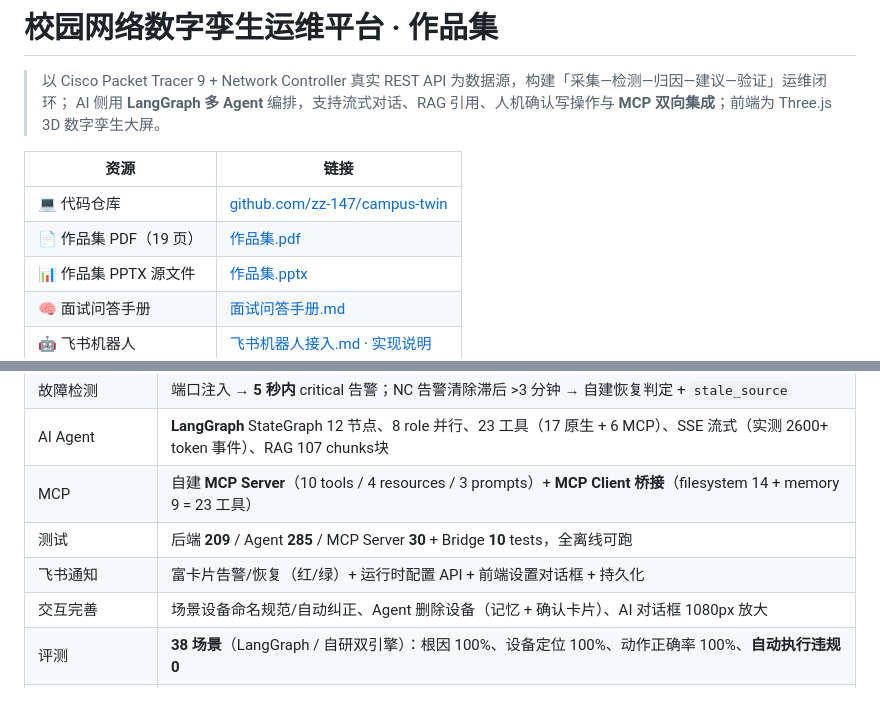
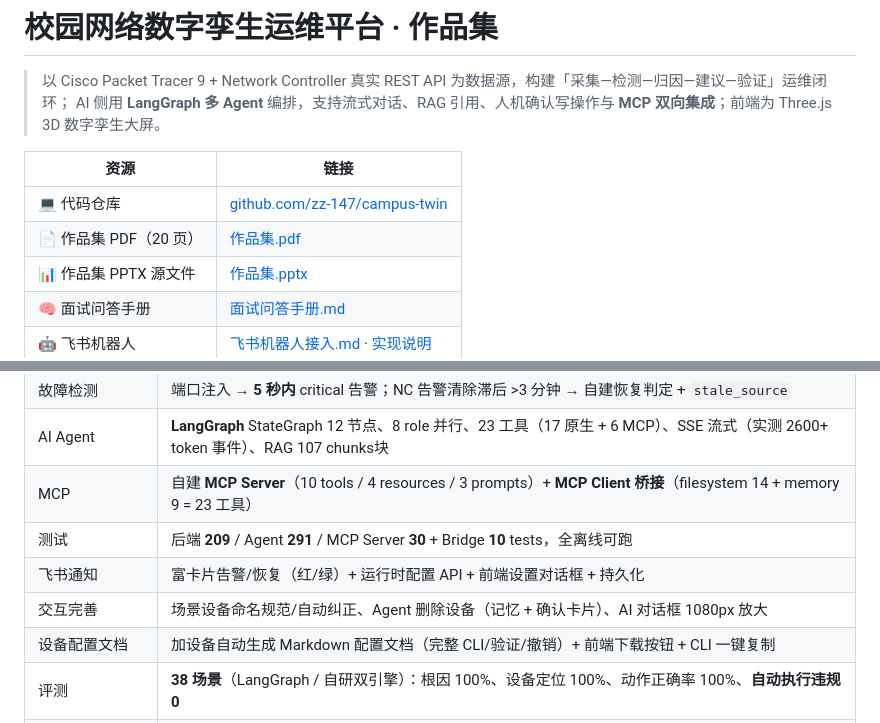
Before and after one commit to zz-147/campus-twin-portfolio, a Markdown page: README.md, 2 parts joined by grey strips. Drawn GitHub-style.

Commit message:
docs: 作品集 20 页（新增设备配置文档 W17）+ 测试数据同步（Agent 291）

```diff
--- a/README.md
+++ b/README.md
@@ -6,7 +6,7 @@
 | 资源 | 链接 |
 |---|---|
 | 💻 代码仓库 | [github.com/zz-147/campus-twin](https://github.com/zz-147/campus-twin) |
-| 📄 作品集 PDF（19 页） | [作品集.pdf](./作品集.pdf) |
+| 📄 作品集 PDF（20 页） | [作品集.pdf](./作品集.pdf) |
 | 📊 作品集 PPTX 源文件 | [作品集.pptx](./作品集.pptx) |
 | 🧠 面试问答手册 | [面试问答手册.md](./面试问答手册.md) |
 | 🤖 飞书机器人 | [飞书机器人接入.md](./飞书机器人接入.md) · [实现说明](./飞书机器人.md) |
@@ -21,9 +21,10 @@
 | 故障检测 | 端口注入 → **5 秒内** critical 告警；NC 告警清除滞后 >3 分钟 → 自建恢复判定 + `stale_source` |
 | AI Agent | **LangGraph** StateGraph 12 节点、8 role 并行、23 工具（17 原生 + 6 MCP）、SSE 流式（实测 2600+ token 事件）、RAG 107 chunks块 |
 | MCP | 自建 **MCP Server**（10 tools / 4 resources / 3 prompts）+ **MCP Client 桥接**（filesystem 14 + memory 9 = 23 工具） |
-| 测试 | 后端 **209** / Agent **285** / MCP Server **30** + Bridge **10** tests，全离线可跑 |
+| 测试 | 后端 **209** / Agent **291** / MCP Server **30** + Bridge **10** tests，全离线可跑 |
 | 飞书通知 | 富卡片告警/恢复（红/绿）+ 运行时配置 API + 前端设置对话框 + 持久化 |
 | 交互完善 | 场景设备命名规范/自动纠正、Agent 删除设备（记忆 + 确认卡片）、AI 对话框 1080px 放大 |
+| 设备配置文档 | 加设备自动生成 Markdown 配置文档（完整 CLI/验证/撤销）+ 前端下载按钮 + CLI 一键复制 |
 | 评测 | **38 场景**（LangGraph / 自研双引擎）：根因 100%、设备定位 100%、动作正确率 100%、**自动执行违规 0** |
 | 飞书机器人 | 长连接双向接入（无需公网）：状态/告警/路径/读配置/任意问答，白名单+限流+去重，写操作只提示不执行 |
 | RAG 评测（W15） | 107 chunk / 48 query / 4 配置：recall@5 1.0、MRR 0.877、引用准确率 0.333、faithfulness 0.660 |
```
Also changed, not shown: 作品集.md (+11 -1 lines), 作品集截图/23-设备配置文档.png (added), 2 other files.
